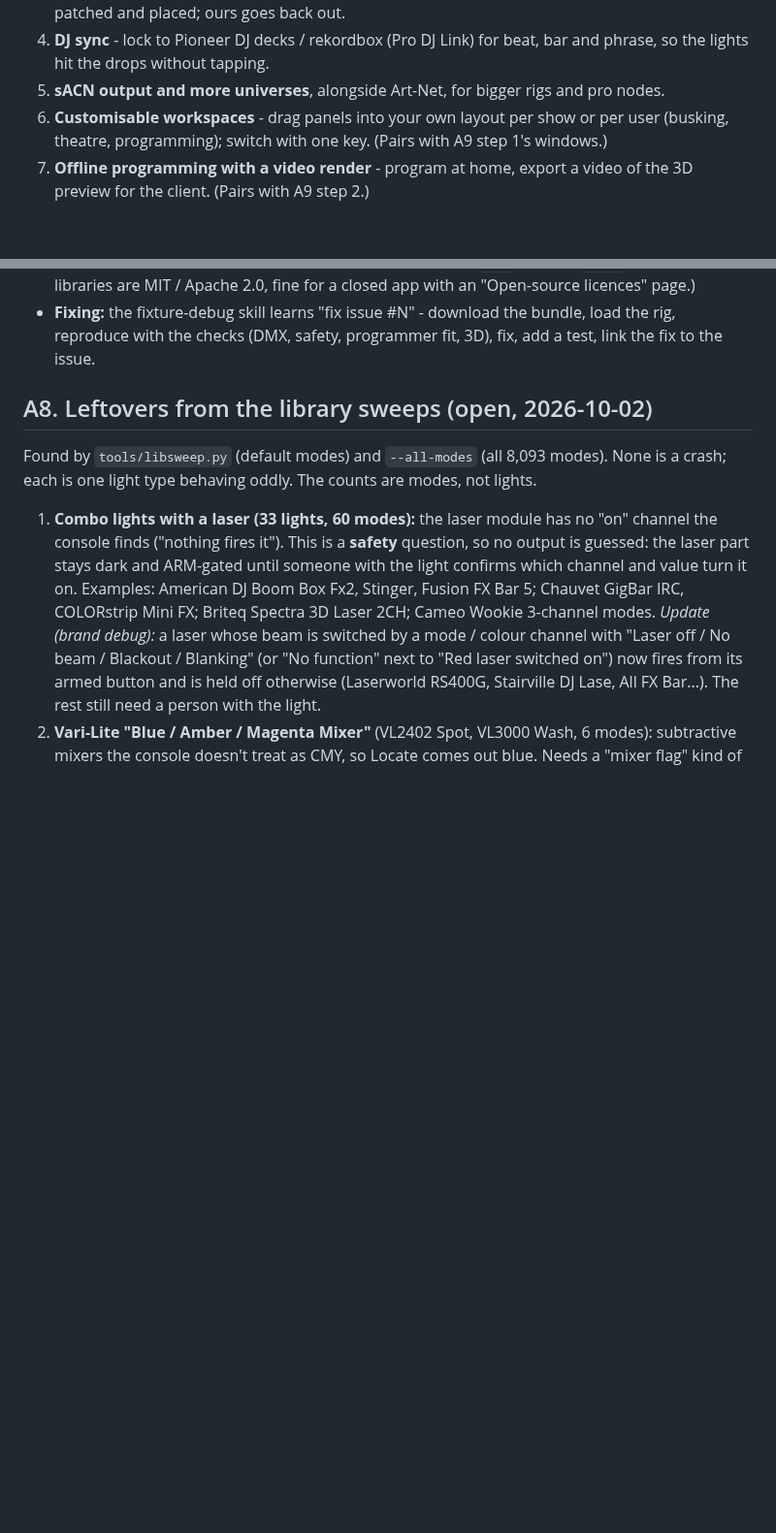
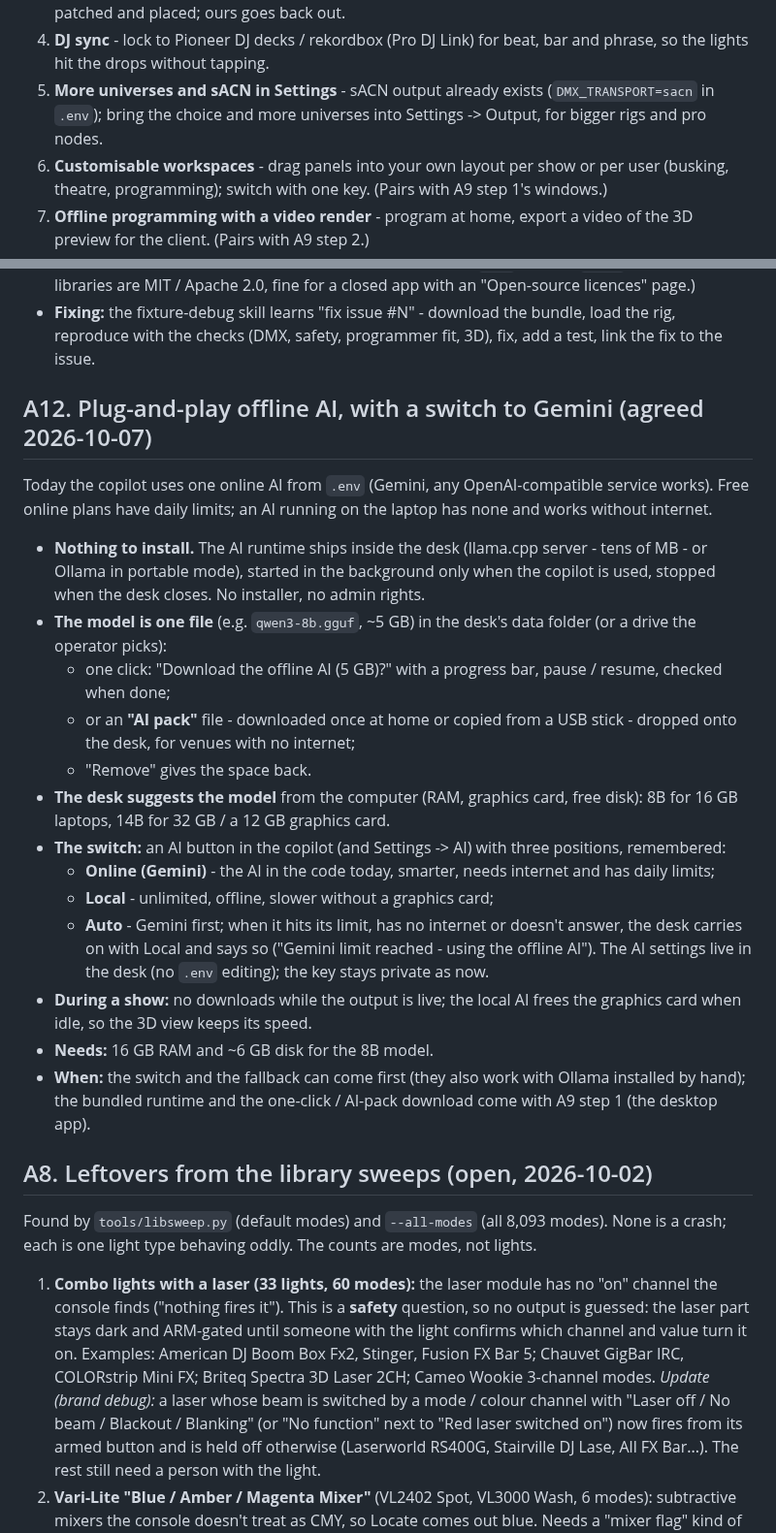
Before and after one commit to mayar144p/jarvis-lighting-console, a Markdown page: docs/BACKLOG.md, 2 parts joined by grey strips. Shown at 97% size. Drawn GitHub-style; blank space fills up the shorter version.

Commit message:
Plan A12: plug-and-play offline AI with an Online (Gemini) / Local / Auto switch
Co-Authored-By: Claude Opus 5.5 <noreply@anthropic.com>
Claude-Session: https://claude.ai/code/session_012W7v1LMv7axoTHjw6ijWUd

```diff
--- a/docs/BACKLOG.md
+++ b/docs/BACKLOG.md
@@ -302,8 +302,9 @@ Suggested order: the operator's top picks first (1-4), then the rest.
    comes in with every light patched and placed; ours goes back out.
 4. **DJ sync** - lock to Pioneer DJ decks / rekordbox (Pro DJ Link) for
    beat, bar and phrase, so the lights hit the drops without tapping.
-5. **sACN output and more universes**, alongside Art-Net, for bigger rigs
-   and pro nodes.
+5. **More universes and sACN in Settings** - sACN output already exists
+   (`DMX_TRANSPORT=sacn` in `.env`); bring the choice and more universes
+   into Settings -> Output, for bigger rigs and pro nodes.
 6. **Customisable workspaces** - drag panels into your own layout per show
    or per user (busking, theatre, programming); switch with one key.  (Pairs
    with A9 step 1's windows.)
@@ -354,6 +355,42 @@ So problems arrive with the evidence attached instead of typed by hand.
 - **Fixing:** the fixture-debug skill learns "fix issue #N" - download the
   bundle, load the rig, reproduce with the checks (DMX, safety,
   programmer fit, 3D), fix, add a test, link the fix to the issue.
+
+## A12. Plug-and-play offline AI, with a switch to Gemini (agreed 2026-10-07)
+
+Today the copilot uses one online AI from `.env` (Gemini, any
+OpenAI-compatible service works).  Free online plans have daily limits;
+an AI running on the laptop has none and works without internet.
+
+- **Nothing to install.** The AI runtime ships inside the desk (llama.cpp
+  server - tens of MB - or Ollama in portable mode), started in the
+  background only when the copilot is used, stopped when the desk closes.
+  No installer, no admin rights.
+- **The model is one file** (e.g. `qwen3-8b.gguf`, ~5 GB) in the desk's
+  data folder (or a drive the operator picks):
+  - one click: "Download the offline AI (5 GB)?" with a progress bar,
+    pause / resume, checked when done;
+  - or an **"AI pack"** file - downloaded once at home or copied from a USB
+    stick - dropped onto the desk, for venues with no internet;
+  - "Remove" gives the space back.
+- **The desk suggests the model** from the computer (RAM, graphics card,
+  free disk): 8B for 16 GB laptops, 14B for 32 GB / a 12 GB graphics card.
+- **The switch:** an AI button in the copilot (and Settings -> AI) with
+  three positions, remembered:
+  - **Online (Gemini)** - the AI in the code today, smarter, needs
+    internet and has daily limits;
+  - **Local** - unlimited, offline, slower without a graphics card;
+  - **Auto** - Gemini first; when it hits its limit, has no internet or
+    doesn't answer, the desk carries on with Local and says so ("Gemini
+    limit reached - using the offline AI").
+  The AI settings live in the desk (no `.env` editing); the key stays
+  private as now.
+- **During a show:** no downloads while the output is live; the local AI
+  frees the graphics card when idle, so the 3D view keeps its speed.
+- **Needs:** 16 GB RAM and ~6 GB disk for the 8B model.
+- **When:** the switch and the fallback can come first (they also work
+  with Ollama installed by hand); the bundled runtime and the one-click /
+  AI-pack download come with A9 step 1 (the desktop app).
 
 ## A8. Leftovers from the library sweeps (open, 2026-10-02)
 
```
Also changed, not shown: docs/HANDOFF.md (+3 -0 lines).
